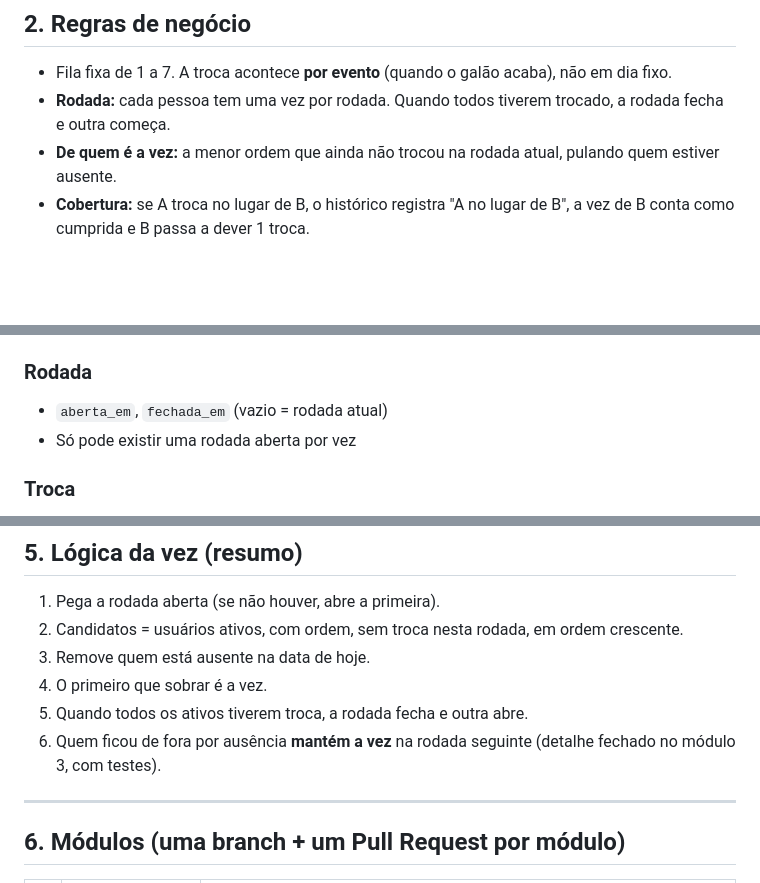
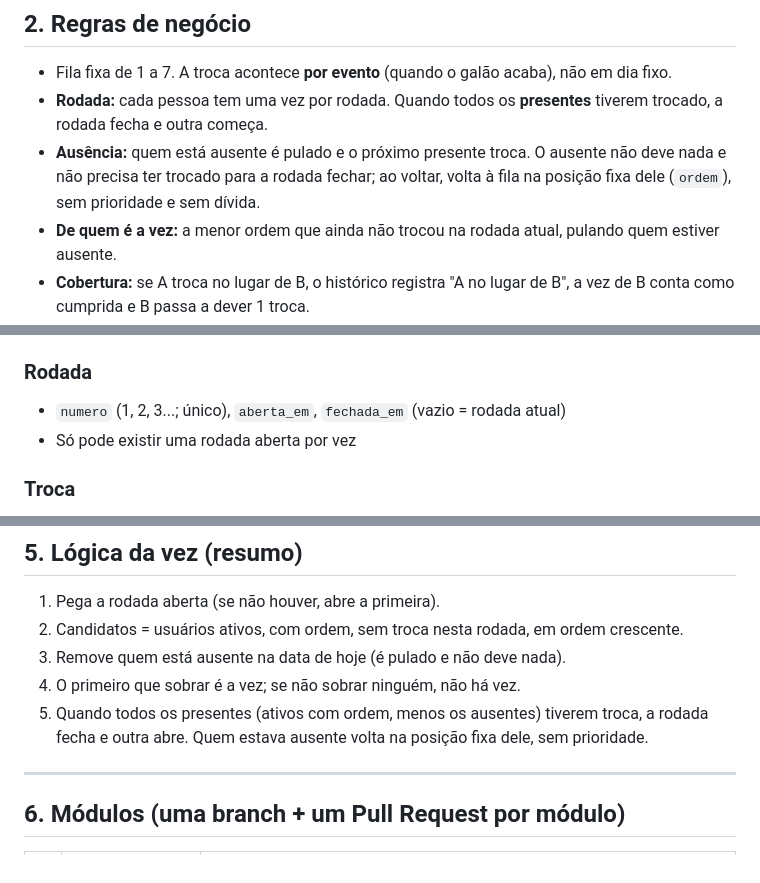
Before and after one commit to mateusmendess/galao-helpdesk, a Markdown page: estrutura.md, 3 parts joined by grey strips. GitHub-like rendering; blank space fills up the shorter version.

```diff
--- a/estrutura.md
+++ b/estrutura.md
@@ -23,7 +23,8 @@ Sistema web simples para o time do Help Desk (7 pessoas) controlar de quem é a
 ## 2. Regras de negócio
 
 - Fila fixa de 1 a 7. A troca acontece **por evento** (quando o galão acaba), não em dia fixo.
-- **Rodada:** cada pessoa tem uma vez por rodada. Quando todos tiverem trocado, a rodada fecha e outra começa.
+- **Rodada:** cada pessoa tem uma vez por rodada. Quando todos os **presentes** tiverem trocado, a rodada fecha e outra começa.
+- **Ausência:** quem está ausente é pulado e o próximo presente troca. O ausente não deve nada e não precisa ter trocado para a rodada fechar; ao voltar, volta à fila na posição fixa dele (`ordem`), sem prioridade e sem dívida.
 - **De quem é a vez:** a menor ordem que ainda não trocou na rodada atual, pulando quem estiver ausente.
 - **Cobertura:** se A troca no lugar de B, o histórico registra "A no lugar de B", a vez de B conta como cumprida e B passa a dever 1 troca.
 - **Dívida ("devendo"):** não é digitada; é calculada a partir do histórico (ver seção 4).
@@ -42,7 +43,7 @@ Sistema web simples para o time do Help Desk (7 pessoas) controlar de quem é a
 - Admin do sistema = `is_staff` e `is_superuser` ligados; membro = os dois desligados; `is_active` = ainda faz parte do time
 
 ### Rodada
-- `aberta_em`, `fechada_em` (vazio = rodada atual)
+- `numero` (1, 2, 3...; único), `aberta_em`, `fechada_em` (vazio = rodada atual)
 - Só pode existir uma rodada aberta por vez
 
 ### Troca
@@ -80,10 +81,9 @@ Vantagem: se um registro for corrigido, o saldo se acerta sozinho. Não existe n
 
 1. Pega a rodada aberta (se não houver, abre a primeira).
 2. Candidatos = usuários ativos, com ordem, sem troca nesta rodada, em ordem crescente.
-3. Remove quem está ausente na data de hoje.
-4. O primeiro que sobrar é a vez.
-5. Quando todos os ativos tiverem troca, a rodada fecha e outra abre.
-6. Quem ficou de fora por ausência **mantém a vez** na rodada seguinte (detalhe fechado no módulo 3, com testes).
+3. Remove quem está ausente na data de hoje (é pulado e não deve nada).
+4. O primeiro que sobrar é a vez; se não sobrar ninguém, não há vez.
+5. Quando todos os presentes (ativos com ordem, menos os ausentes) tiverem troca, a rodada fecha e outra abre. Quem estava ausente volta na posição fixa dele, sem prioridade.
 
 ---
 
```
Also changed, not shown: other parts of estrutura.md (+1 -1 lines), README.md (+4 -0 lines).
